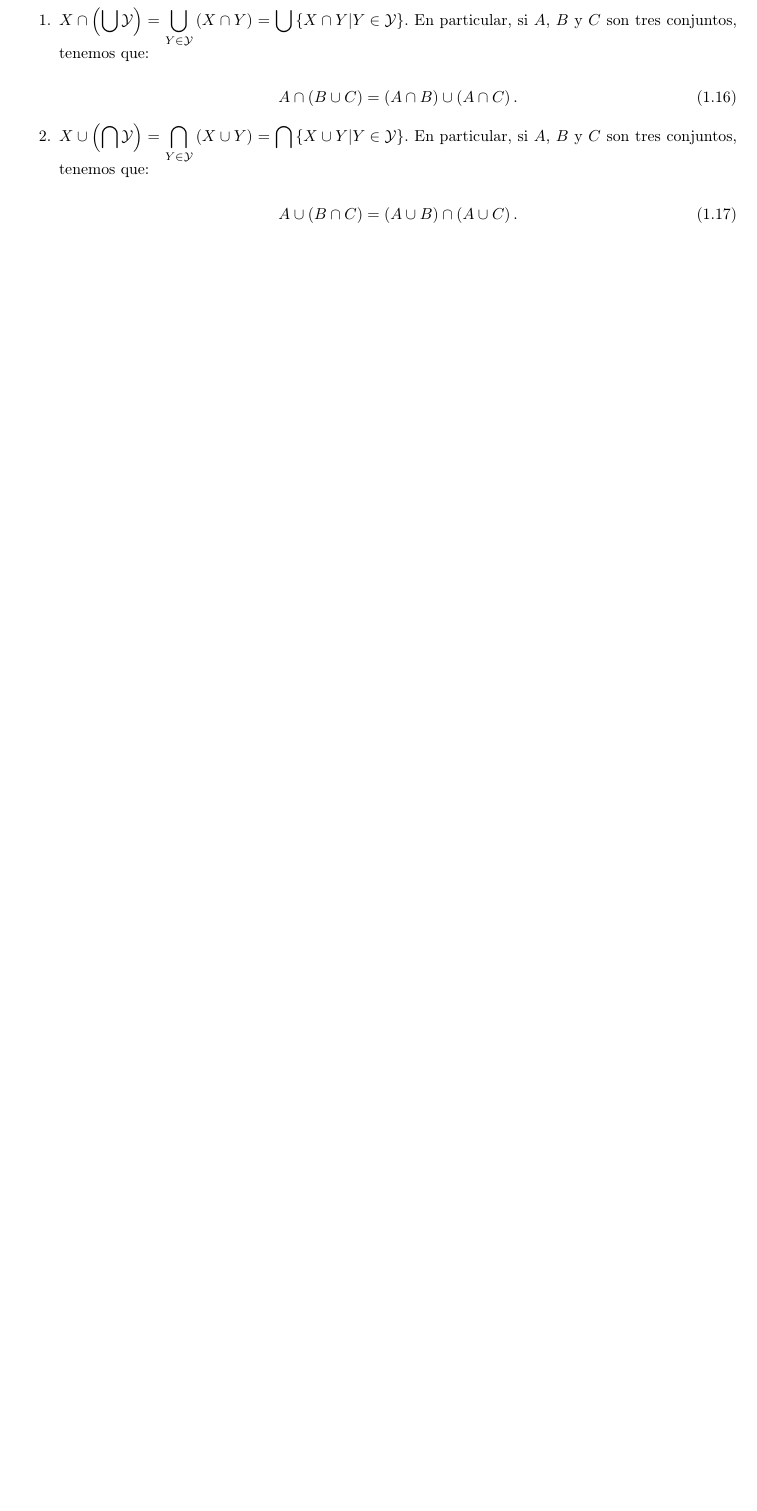
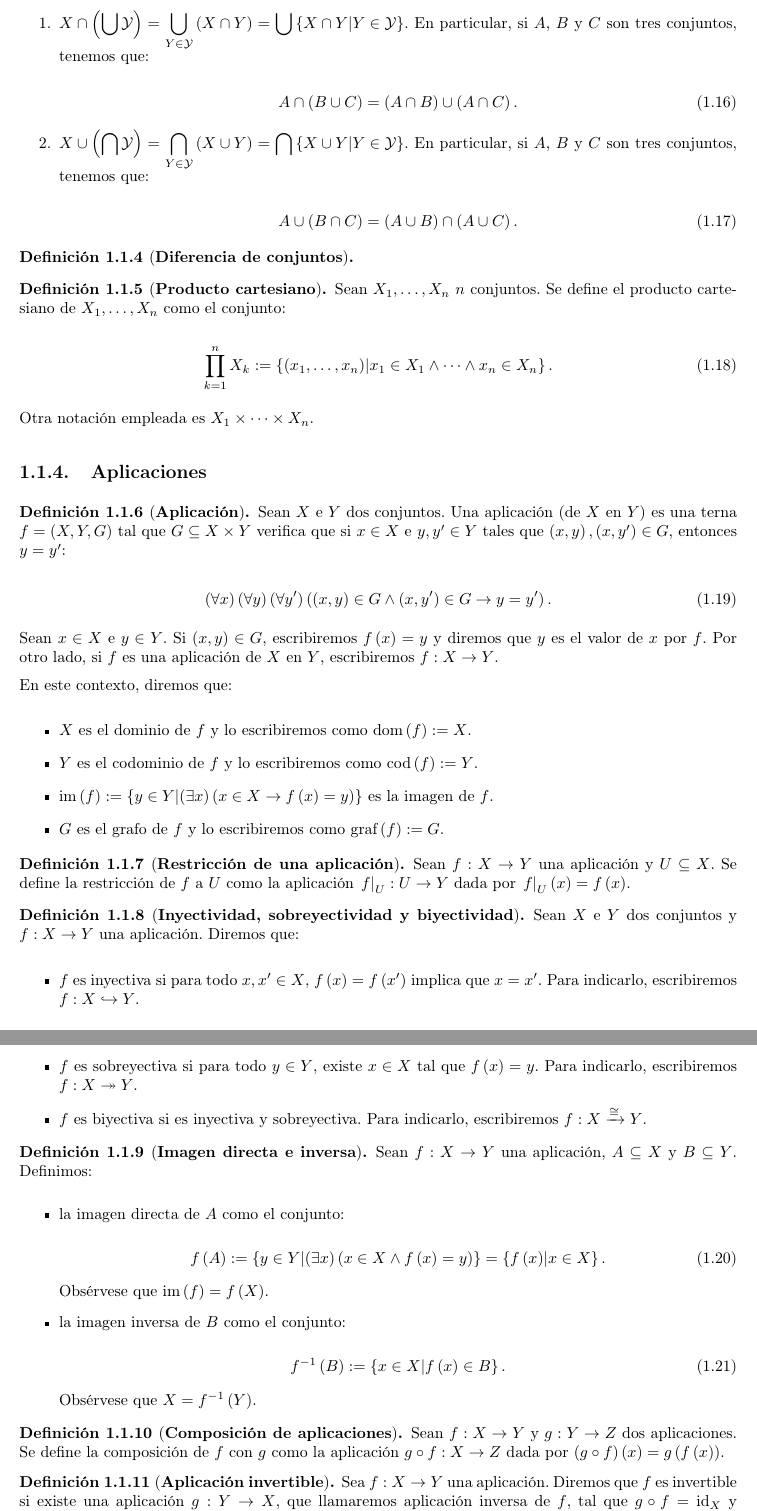
Before and after one commit to raufilvildev/oposiciones-matematicas, a LaTeX book (Temario/main.tex, which reads Temario/chapters/01_set_theory.tex): part of page 6 of 17 before the commit and two parts of pages 6 and 7 of 19 after it, the two joined at a grey line, cut so that both start at the same text, the shorter picture padded with empty space. Compiled offline with pdfLaTeX.

Commit message:
Añado secciones en 01_set_theory.tex

```diff
--- a/Temario/chapters/01_set_theory.tex
+++ b/Temario/chapters/01_set_theory.tex
@@ -194,3 +200,82 @@ Otra notación empleada es $X_1\cup\dots\cup X_n$.
 \end{itemize}
 \end{theorem}
 
+\begin{definition}[\textbf{Diferencia de conjuntos}]
+
+\end{definition}
+
+\begin{definition}[\textbf{Producto cartesiano}]
+  \rm Sean $X_1,\dots,X_n$ $n$ conjuntos. Se define el producto cartesiano de $X_1,\dots,X_n$ como el conjunto:
+
+  \begin{equation}
+    \prod_{k=1}^{n}{X_k}:=\set{\pr{x_1,\dots,x_n}\middle|x_1\in X_1\land\dots\land x_n\in X_n}.
+  \end{equation}
+
+  Otra notación empleada es $X_1\times\cdots\times X_n$.
+\end{definition}
+
+\subsection{Aplicaciones}
+
+\begin{definition}[\textbf{Aplicación}]
+  \rm Sean $X$ e $Y$ dos conjuntos. Una aplicación (de $X$ en $Y$) es una terna $f=\pr{X,Y,G}$ tal que $G\subseteq X\times Y$ verifica que si $x\in X$ e $y,y'\in Y$ tales que $\pr{x,y},\pr{x,y'}\in G$, entonces $y=y'$:
+
+\begin{equation}
+    \pr{\forall x}\pr{\forall y}\pr{\forall y'}\pr{\pr{x,y}\in G\land\pr{x,y'}\in G\rightarrow y=y'}.
+\end{equation}
+
+Sean $x\in X$ e $y\in Y$. Si $\pr{x,y}\in G$, escribiremos $f\pr{x}=y$ y diremos que $y$ es el valor de $x$ por $f$. Por otro lado, si $f$ es una aplicación de $X$ en $Y$, escribiremos $f:X\rightarrow Y$.
+
+En este contexto, diremos que:
+
+\begin{itemize}
+    \item $X$ es el dominio de $f$ y lo escribiremos como $\text{dom}\pr{f}:=X$.
+    \item $Y$ es el codominio de $f$ y lo escribiremos como $\text{cod}\pr{f}:=Y$.
+    \item $\text{im}\pr{f}:=\set{y\in Y\middle|\pr{\exists x}\pr{x\in X\rightarrow f\pr{x}=y}}$ es la imagen de $f$.
+    \item $G$ es el grafo de $f$ y lo escribiremos como $\text{graf}\pr{f}:=G$.
+\end{itemize}
+\end{definition}
+
+\begin{definition}[\textbf{Restricción de una aplicación}]
+  \rm Sean $f:X\rightarrow Y$ una aplicación y $U\subseteq X$. Se define la restricción de $f$ a $U$ como la aplicación $\left.f\right|_U:U\rightarrow Y$ dada por $\left.f\right|_U\pr{x}=f\pr{x}$.
+\end{definition}
+
+
+\begin{definition}[\textbf{Inyectividad, sobreyectividad y biyectividad}]
+  \rm Sean $X$ e $Y$ dos conjuntos y $f:X\rightarrow Y$ una aplicación. Diremos que:
+
+\begin{itemize}
+    \item $f$ es inyectiva si para todo $x,x'\in X$, $f\pr{x}=f\pr{x'}$ implica que $x=x'$. Para indicarlo, escribiremos $f:X\hookrightarrow Y$.
+    \item $f$ es sobreyectiva si para todo $y\in Y$, existe $x\in X$ tal que $f\pr{x}=y$. Para indicarlo, escribiremos $f:X\twoheadrightarrow Y$.
+    \item $f$ es biyectiva si es inyectiva y sobreyectiva. Para indicarlo, escribiremos $f:X\xrightarrow{\cong}Y$.
+\end{itemize}
+\end{definition}
+
+\begin{definition}[\textbf{Imagen directa e inversa}]
+\rm Sean $f:X\rightarrow Y$ una aplicación, $A\subseteq X$ y $B\subseteq Y$. Definimos:
+
+\begin{itemize}
+    \item la imagen directa de $A$ como el conjunto:
+
+    \begin{equation}
+        f\pr{A}:=\set{y\in Y\middle|\pr{\exists x}\pr{x\in X\land f\pr{x}=y}}=\set{f\pr{x}\middle|x\in X}.
+    \end{equation}
+
+    Obsérvese que $\text{im}\pr{f}=f\pr{X}$.
+    \item la imagen inversa de $B$ como el conjunto:
+
+    \begin{equation}
+        f^{-1}\pr{B}:=\set{x\in X\middle|f\pr{x}\in B}.
+    \end{equation}
+
+
+    Obsérvese que $X=f^{-1}\pr{Y}$.
+\end{itemize}
+\end{definition}
+
+\begin{definition}[\textbf{Composición de aplicaciones}]
+  \rm Sean $f:X\rightarrow Y$ y $g:Y\rightarrow Z$ dos aplicaciones. Se define la composición de $f$ con $g$ como la aplicación $g\circ f:X\rightarrow Z$ dada por $\pr{g\circ f}\pr{x}=g\pr{f\pr{x}}$.
+\end{definition}
+
+\begin{definition}[\textbf{Aplicación invertible}]
+  \rm Sea $f:X\rightarrow Y$ una aplicación. Diremos que $f$ es invertible si existe una aplicación $g:Y\rightarrow X$, que llamaremos aplicación inversa de $f$, tal que $g\circ f=\text{id}_X$ y $f\circ g=\text{id}_Y$.
+\end{definition}
```
Also changed, not shown: Temario/chapters/01_set_theory.tex (17 more changed lines).
